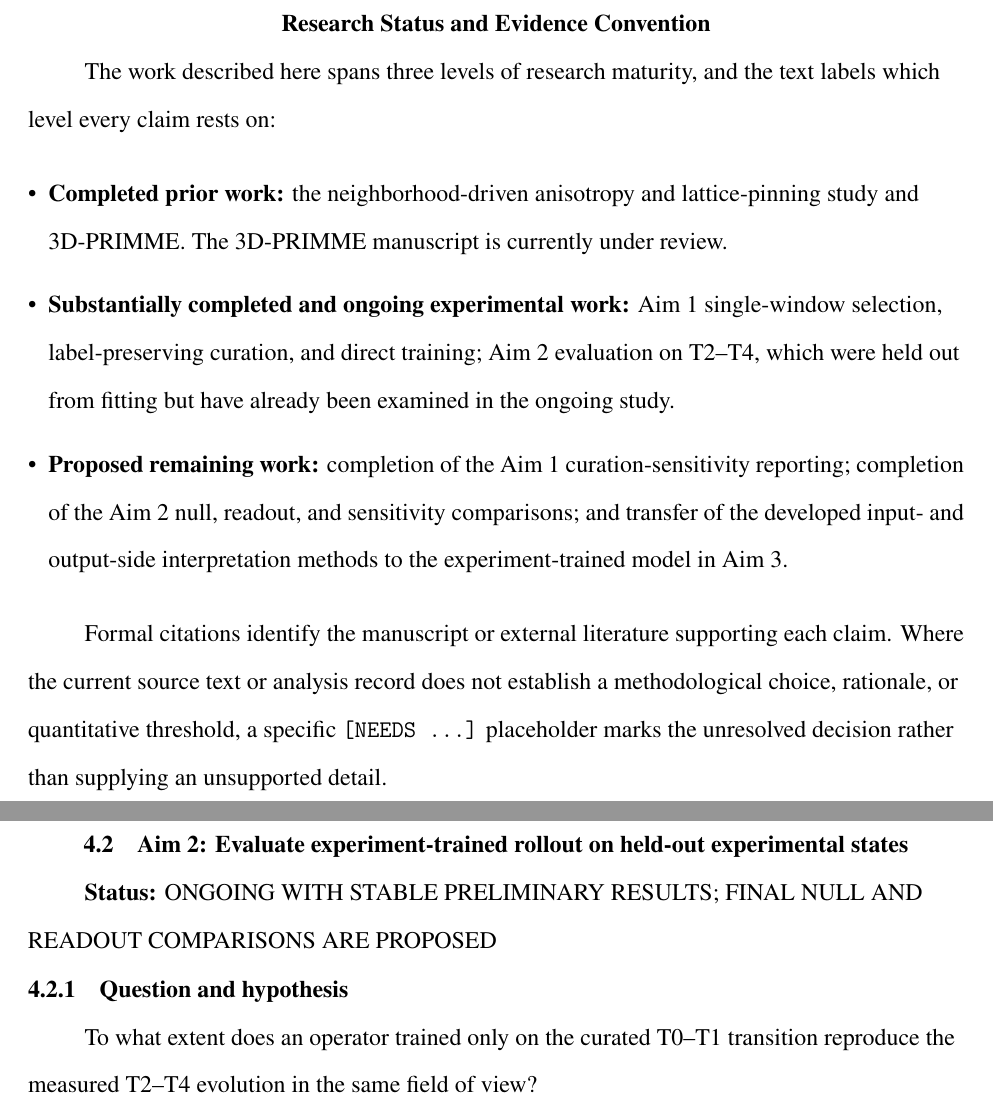
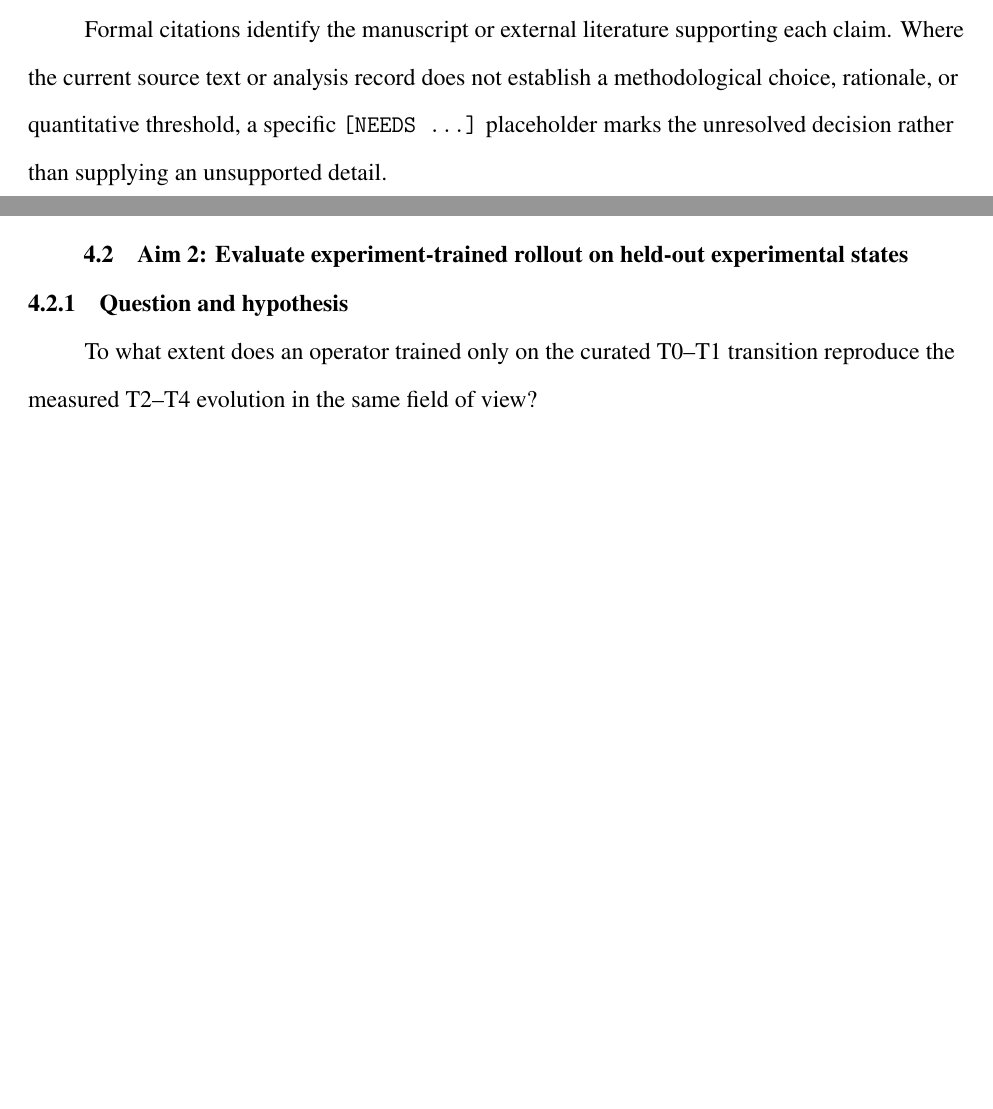
Before and after one commit to zhihui-tian/phd-proposal, a LaTeX thesis (proposal_draft.tex): two parts of pages 10 and 48 of 79 before the commit and two parts of pages 15 and 46 of 77 after it, joined at a grey line, cut at the place of the change, the shorter picture padded with empty space. Compiled offline with XeLaTeX.

Commit message:
Remove redundant research status labels

```diff
--- a/proposal_draft.tex
+++ b/proposal_draft.tex
@@ -51,24 +51,6 @@
 \setReferenceFile{references}{elsarticle-num}
 
 \begin{document}
-
-\clearpage
-\section*{Research Status and Evidence Convention}
-\addcontentsline{toc}{chapter}{RESEARCH STATUS AND EVIDENCE CONVENTION}
-
-The work described here spans three levels of research maturity, and the text labels which level every claim rests on:
-
-\begin{itemize}
-
-\item \textbf{Completed prior work:} the neighborhood-driven anisotropy and lattice-pinning study and 3D-PRIMME. The 3D-PRIMME manuscript is currently under review.
-
-\item \textbf{Substantially completed and ongoing experimental work:} Aim 1 single-window selection, label-preserving curation, and direct training; Aim 2 evaluation on T2--T4, which were held out from fitting but have already been examined in the ongoing study.
-
-\item \textbf{Proposed remaining work:} completion of the Aim 1 curation-sensitivity reporting; completion of the Aim 2 null, readout, and sensitivity comparisons; and transfer of the developed input- and output-side interpretation methods to the experiment-trained model in Aim 3.
-
-\end{itemize}
-
-Formal citations identify the manuscript or external literature supporting each claim. Where the current source text or analysis record does not establish a methodological choice, rationale, or quantitative threshold, a specific \texttt{[NEEDS ...]} placeholder marks the unresolved decision rather than supplying an unsupported detail.
 
 \chapter{Introduction and Research Vision}
 
@@ -169,5 +151,6 @@ The dissertation uses one evidence ladder throughout (Table~\ref{tab:evidence-la
 \end{tabularx}
 \end{table}
 
+Formal citations identify the manuscript or external literature supporting each claim. Where the current source text or analysis record does not establish a methodological choice, rationale, or quantitative threshold, a specific \texttt{[NEEDS ...]} placeholder marks the unresolved decision rather than supplying an unsupported detail.
 
 \chapter{Completed Foundations: From Simulation Physics to 3D Surrogate Learning}
@@ -699,8 +676,6 @@ The completed search record makes the selection reproducible while preserving it
 
 \section{Aim 2: Evaluate experiment-trained rollout on held-out experimental states}
 
-\textbf{Status:} ONGOING WITH STABLE PRELIMINARY RESULTS; FINAL NULL AND READOUT COMPARISONS ARE PROPOSED
-
 \subsection{Question and hypothesis}
 
 To what extent does an operator trained only on the curated T0--T1 transition reproduce the measured T2--T4 evolution in the same field of view?
```
Also changed, not shown: proposal_draft.tex (8 more changed lines).
